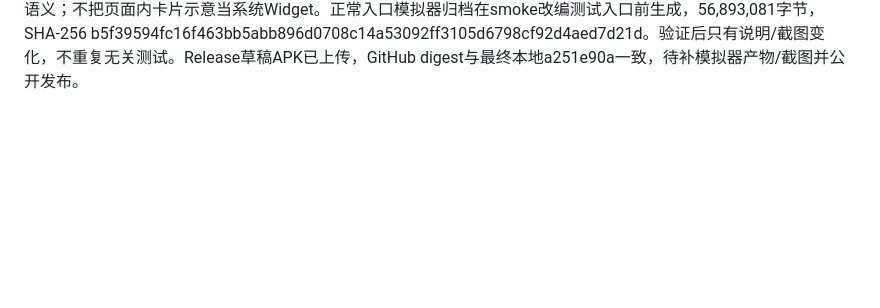
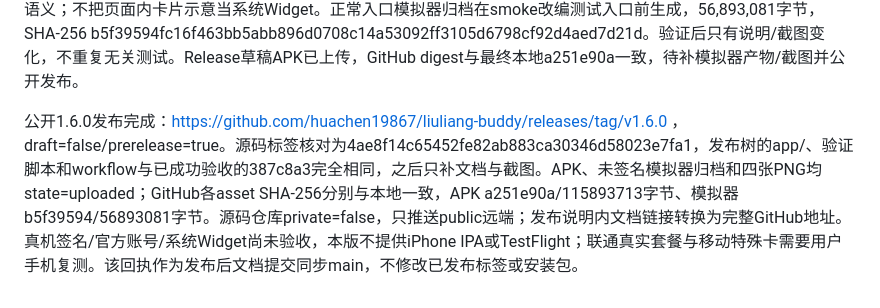
Before and after one commit to huachen19867/liuliang-buddy, a Markdown page: docs/TECH_LOG.md, the part around the change. Drawn GitHub-style; blank space fills up the shorter version.

Commit message:
docs: record public 1.6.0 release receipts

```diff
--- a/docs/TECH_LOG.md
+++ b/docs/TECH_LOG.md
@@ -205,3 +205,5 @@ run36815488725确认官方fallback生效（ordinaryExists=false/cryptexExists=tr
 最终源码387c8a3329bd9316101515444d2533ca473ea172推送public/main，GitHub API一致，仓库private=false。完整Flutter107项通过，最终APK重建28秒成功，115,893,713字节，SHA-256 a251e90ac55ffcdd36057f8a057bdee102897d08bc12f5adceeb5d278e45647d；v2与同一证书、版本1.6.0/code9、API24/36核对通过。上段cffde603为尚未发布的中间包，公开交付仅使用最终a251e90a包。新push自动取消37c704e的中间CI，最终run36817117891验证完整源码及四张模拟器截图，不计取消的运行作通过。
 
 最终macOS run36817117891完成且conclusion=success。Xcode16.4/iOS18.5 ARM64上107项Flutter、analyze、Swift快照、Runner/嵌入TrafficWidget编译、独立冷启动及完整界面smoke全部通过。冷启动60秒原始系统截图已显示选择页，四张原始1206×2622 Flutter截图目视核对后复制到artifacts/ios-*-simulator.png，索引记录空账号及5GB阈值语义；不把页面内卡片示意当系统Widget。正常入口模拟器归档在smoke改编测试入口前生成，56,893,081字节，SHA-256 b5f39594fc16f463bb5abb896d0708c14a53092ff3105d6798cf92d4aed7d21d。验证后只有说明/截图变化，不重复无关测试。Release草稿APK已上传，GitHub digest与最终本地a251e90a一致，待补模拟器产物/截图并公开发布。
+
+公开1.6.0发布完成：https://github.com/huachen19867/liuliang-buddy/releases/tag/v1.6.0 ，draft=false/prerelease=true。源码标签核对为4ae8f14c65452fe82ab883ca30346d58023e7fa1，发布树的app/、验证脚本和workflow与已成功验收的387c8a3完全相同，之后只补文档与截图。APK、未签名模拟器归档和四张PNG均state=uploaded；GitHub各asset SHA-256分别与本地一致，APK a251e90a/115893713字节、模拟器b5f39594/56893081字节。源码仓库private=false，只推送public远端；发布说明内文档链接转换为完整GitHub地址。真机签名/官方账号/系统Widget尚未验收，本版不提供iPhone IPA或TestFlight；联通真实套餐与移动特殊卡需要用户手机复测。该回执作为发布后文档提交同步main，不修改已发布标签或安装包。
```
